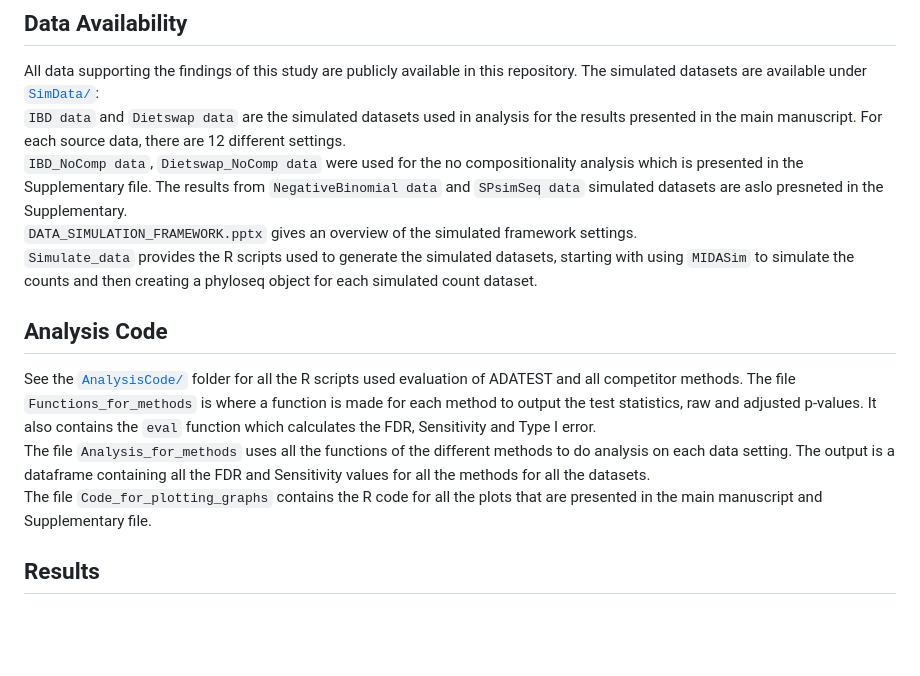
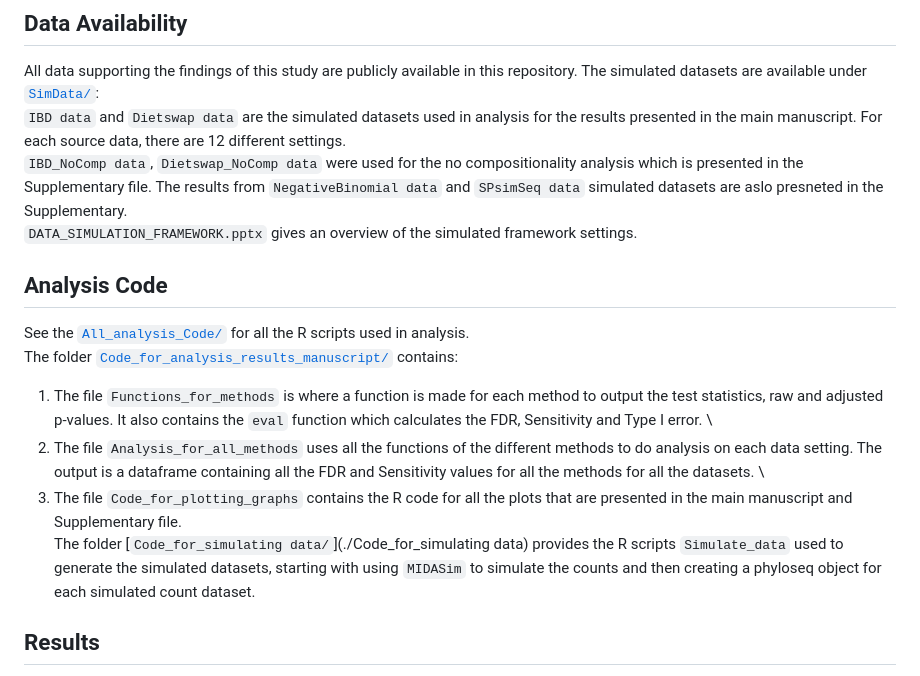
Before and after one commit to Connie-Musisi/ADATEST, a Markdown page: README.md, the part around the change. GitHub-like rendering; blank space fills up the shorter version.

```diff
--- a/README.md
+++ b/README.md
@@ -24,14 +24,16 @@ The packages required to run ADATEST are `phyloseq`, `signtrans`, `qvalue` and `
 All data supporting the findings of this study are publicly available in this repository. The simulated datasets are available under [`SimData/`](./SimData): \
   `IBD data` and `Dietswap data` are the simulated datasets used in analysis for the results presented in the main manuscript. For each source data, there are 12 different settings. \
   `IBD_NoComp data`, `Dietswap_NoComp data` were used for the no compositionality analysis which is presented in the Supplementary file. The results from `NegativeBinomial data` and `SPsimSeq data` simulated datasets are aslo presneted in the Supplementary. \
-  `DATA_SIMULATION_FRAMEWORK.pptx` gives an overview of the simulated framework settings. \
-   `Simulate_data` provides the R scripts used to generate the simulated datasets, starting with using `MIDASim` to simulate the counts and then creating a phyloseq object for each simulated count dataset.
+  `DATA_SIMULATION_FRAMEWORK.pptx` gives an overview of the simulated framework settings.
 
 ## Analysis Code
-  See the [`AnalysisCode/`](./AnalysisCode) folder for all the R scripts used evaluation of ADATEST and all competitor methods.
-  The file `Functions_for_methods` is where a function is made for each method to output the test statistics, raw and adjusted p-values. It also contains the `eval` function which calculates the FDR, Sensitivity and Type I error. \
-  The file `Analysis_for_methods` uses all the functions of the different methods to do analysis on each data setting. The output is a dataframe containing all the FDR and Sensitivity values for all the methods for all the datasets. \
-  The file `Code_for_plotting_graphs` contains the R code for all the plots that are presented in the main manuscript and Supplementary file.
+  See the [`All_analysis_Code/`](./All_analysis_Code) for all the R scripts used in analysis. \
+  The folder [`Code_for_analysis_results_manuscript/`](./Code_for_analysis_results_manuscript) contains:
+  1. The file `Functions_for_methods` is where a function is made for each method to output the test statistics, raw and adjusted p-values. It also contains the `eval` function which calculates the FDR, Sensitivity and Type I error. \
+  2. The file `Analysis_for_all_methods` uses all the functions of the different methods to do analysis on each data setting. The output is a dataframe containing all the FDR and Sensitivity values for all the methods for all the datasets. \
+  3. The file `Code_for_plotting_graphs` contains the R code for all the plots that are presented in the main manuscript and Supplementary file.\
+ The folder [`Code_for_simulating data/`](./Code_for_simulating data) provides the R scripts `Simulate_data` used to generate the simulated datasets, starting with using `MIDASim` to simulate the counts and then creating a phyloseq object for each simulated count dataset.
+
 
 ## Results
   The [`Results/`](./Results) folder contains Excel files with processed outputs, including FDR and Sensitivity values for all the methods. \
```
